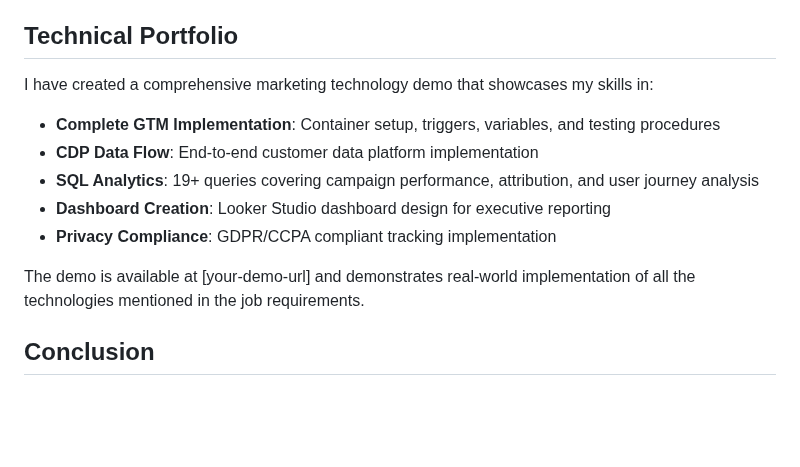
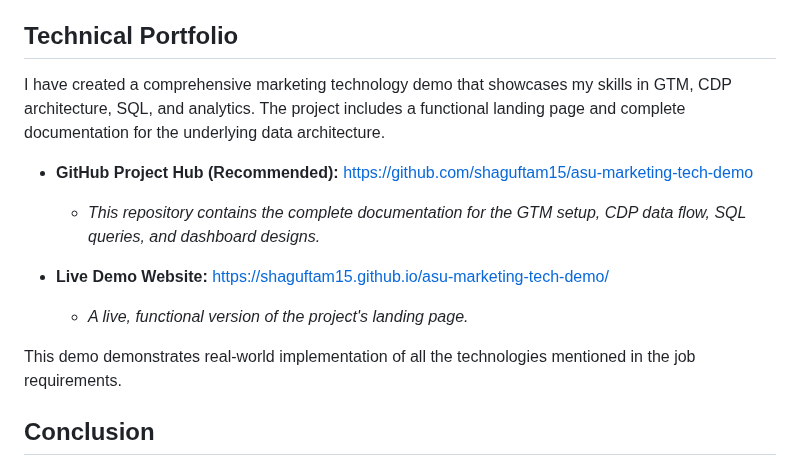
Before and after one commit to shaguftam15/-asu-marketing-tech-demo-, a Markdown page: src/html/cover-letter-template.md, the part around the change. GitHub-like rendering; blank space fills up the shorter version.

```diff
--- a/src/html/cover-letter-template.md
+++ b/src/html/cover-letter-template.md
@@ -74,14 +74,15 @@ I am particularly drawn to EdPlus's mission of reducing barriers to achievement
 
 ## Technical Portfolio
 
-I have created a comprehensive marketing technology demo that showcases my skills in:
-- **Complete GTM Implementation**: Container setup, triggers, variables, and testing procedures
-- **CDP Data Flow**: End-to-end customer data platform implementation
-- **SQL Analytics**: 19+ queries covering campaign performance, attribution, and user journey analysis
-- **Dashboard Creation**: Looker Studio dashboard design for executive reporting
-- **Privacy Compliance**: GDPR/CCPA compliant tracking implementation
+I have created a comprehensive marketing technology demo that showcases my skills in GTM, CDP architecture, SQL, and analytics. The project includes a functional landing page and complete documentation for the underlying data architecture.
 
-The demo is available at [your-demo-url] and demonstrates real-world implementation of all the technologies mentioned in the job requirements.
+*   **GitHub Project Hub (Recommended):** [https://github.com/shaguftam15/asu-marketing-tech-demo](https://github.com/shaguftam15/asu-marketing-tech-demo)
+    *   *This repository contains the complete documentation for the GTM setup, CDP data flow, SQL queries, and dashboard designs.*
+
+*   **Live Demo Website:** [https://shaguftam15.github.io/asu-marketing-tech-demo/](https://shaguftam15.github.io/asu-marketing-tech-demo/)
+    *   *A live, functional version of the project's landing page.*
+
+This demo demonstrates real-world implementation of all the technologies mentioned in the job requirements.
 
 ## Conclusion
 
```
Also changed, not shown: src/html/README.md (+19 -110 lines).
